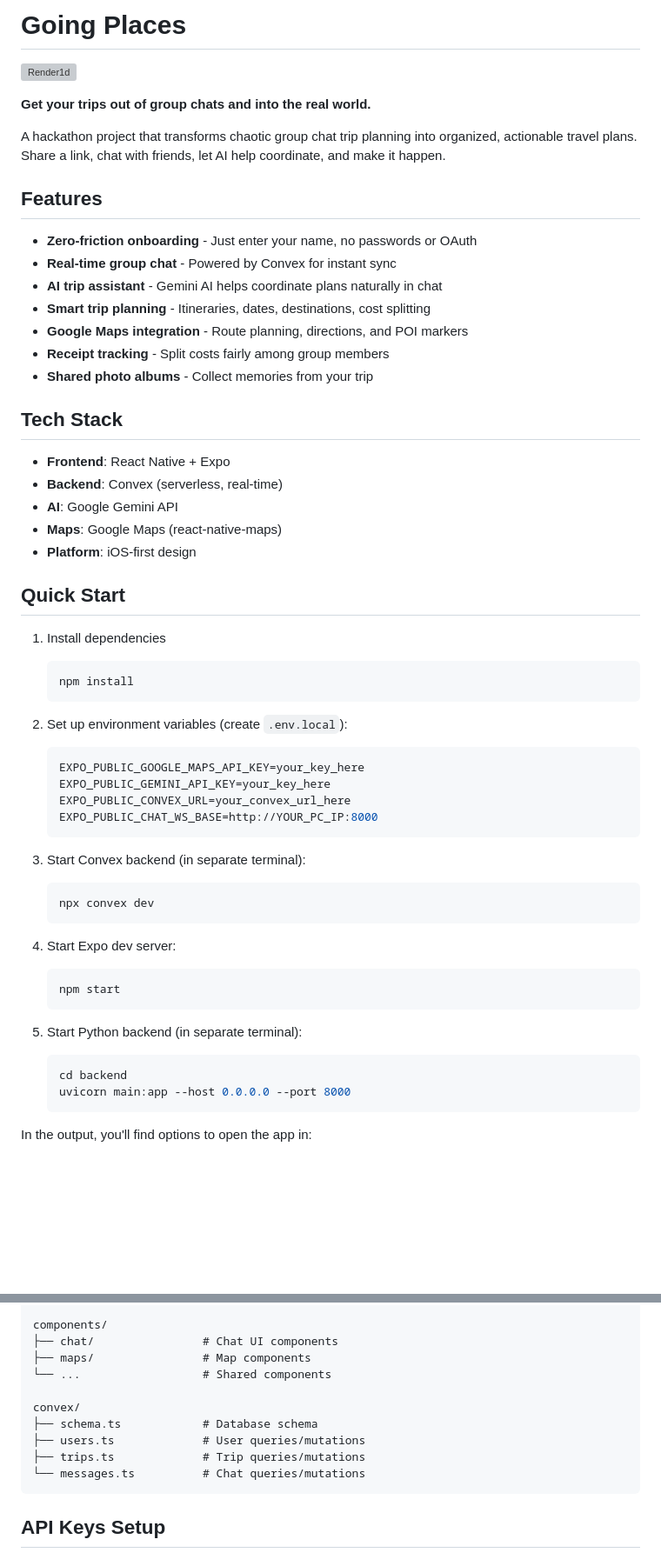
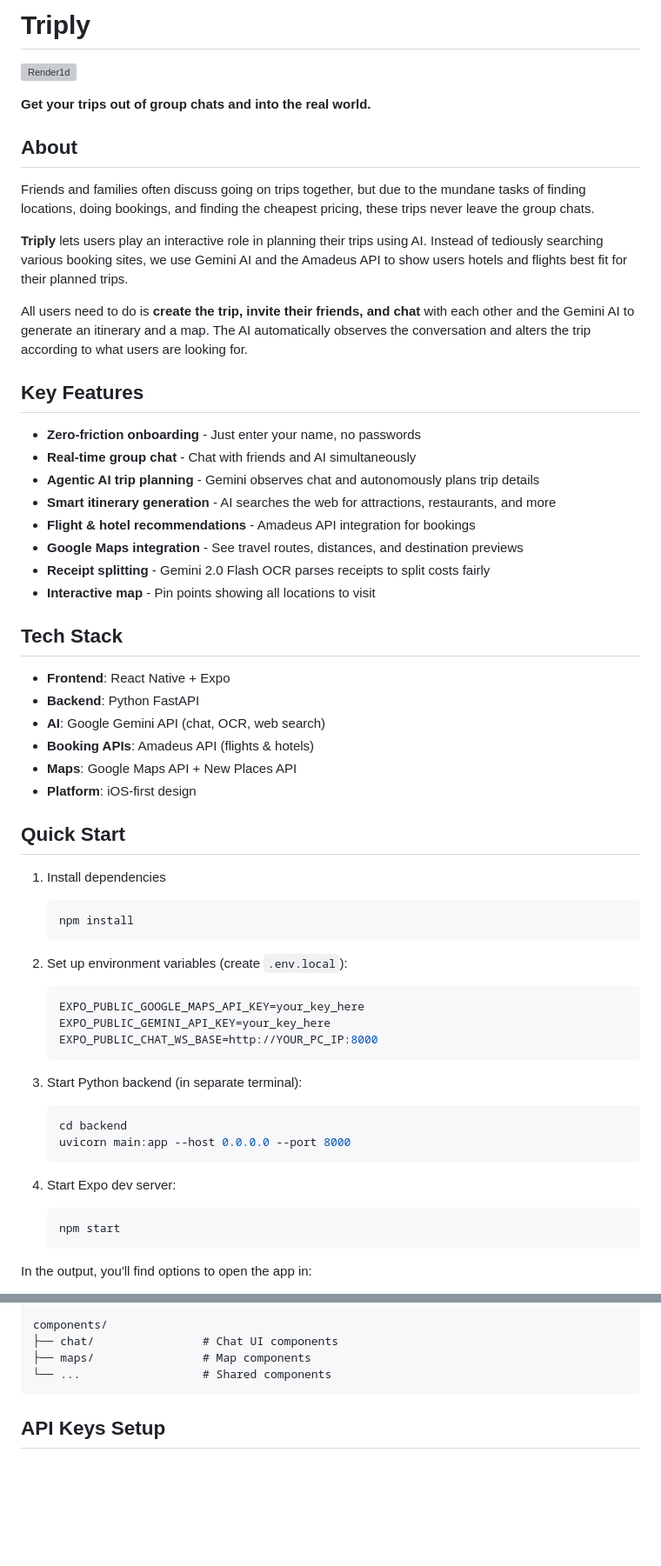
Before and after one commit to Shlok-Bhakta/GoingPlaces, a Markdown page: README.md, 2 parts joined by grey strips. Shown at 87% size. Rendered like a GitHub page; blank space fills up the shorter version; grey boxes are pictures that could not be loaded.

````diff
--- a/README.md
+++ b/README.md
@@ -1,27 +1,35 @@
-# Going Places
+# Triply
 
 ![Render1d](https://github.com/user-attachments/assets/d2294511-d153-4dba-a777-833275b53b83)
 
 **Get your trips out of group chats and into the real world.**
 
-A hackathon project that transforms chaotic group chat trip planning into organized, actionable travel plans. Share a link, chat with friends, let AI help coordinate, and make it happen.
+## About
 
-## Features
+Friends and families often discuss going on trips together, but due to the mundane tasks of finding locations, doing bookings, and finding the cheapest pricing, these trips never leave the group chats.
 
-- **Zero-friction onboarding** - Just enter your name, no passwords or OAuth
-- **Real-time group chat** - Powered by Convex for instant sync
-- **AI trip assistant** - Gemini AI helps coordinate plans naturally in chat
-- **Smart trip planning** - Itineraries, dates, destinations, cost splitting
-- **Google Maps integration** - Route planning, directions, and POI markers
-- **Receipt tracking** - Split costs fairly among group members
-- **Shared photo albums** - Collect memories from your trip
+**Triply** lets users play an interactive role in planning their trips using AI. Instead of tediously searching various booking sites, we use Gemini AI and the Amadeus API to show users hotels and flights best fit for their planned trips.
+
+All users need to do is **create the trip, invite their friends, and chat** with each other and the Gemini AI to generate an itinerary and a map. The AI automatically observes the conversation and alters the trip according to what users are looking for.
+
+## Key Features
+
+- **Zero-friction onboarding** - Just enter your name, no passwords
+- **Real-time group chat** - Chat with friends and AI simultaneously
+- **Agentic AI trip planning** - Gemini observes chat and autonomously plans trip details
+- **Smart itinerary generation** - AI searches the web for attractions, restaurants, and more
+- **Flight & hotel recommendations** - Amadeus API integration for bookings
+- **Google Maps integration** - See travel routes, distances, and destination previews
+- **Receipt splitting** - Gemini 2.0 Flash OCR parses receipts to split costs fairly
+- **Interactive map** - Pin points showing all locations to visit
 
 ## Tech Stack
 
 - **Frontend**: React Native + Expo
-- **Backend**: Convex (serverless, real-time)
-- **AI**: Google Gemini API
-- **Maps**: Google Maps (react-native-maps)
+- **Backend**: Python FastAPI
+- **AI**: Google Gemini API (chat, OCR, web search)
+- **Booking APIs**: Amadeus API (flights & hotels)
+- **Maps**: Google Maps API + New Places API
 - **Platform**: iOS-first design
 
 ## Quick Start
@@ -37,27 +45,20 @@ A hackathon project that transforms chaotic group chat trip planning into organi
    ```bash
    EXPO_PUBLIC_GOOGLE_MAPS_API_KEY=your_key_here
    EXPO_PUBLIC_GEMINI_API_KEY=your_key_here
-   EXPO_PUBLIC_CONVEX_URL=your_convex_url_here
    EXPO_PUBLIC_CHAT_WS_BASE=http://YOUR_PC_IP:8000
    ```
 
-3. Start Convex backend (in separate terminal):
+3. Start Python backend (in separate terminal):
 
    ```bash
-   npx convex dev
+   cd backend
+   uvicorn main:app --host 0.0.0.0 --port 8000
    ```
 
 4. Start Expo dev server:
 
    ```bash
    npm start
-   ```
-
-5. Start Python backend (in separate terminal):
-
-   ```bash
-   cd backend
-   uvicorn main:app --host 0.0.0.0 --port 8000
    ```
 
 In the output, you'll find options to open the app in:
@@ -125,12 +126,6 @@ components/
 ├── chat/                # Chat UI components
 ├── maps/                # Map components
 └── ...                  # Shared components
-
-convex/
-├── schema.ts            # Database schema
-├── users.ts             # User queries/mutations
-├── trips.ts             # Trip queries/mutations
-└── messages.ts          # Chat queries/mutations
 ```
 
 ## API Keys Setup
````
Also changed, not shown: other parts of README.md (+5 -5 lines).
